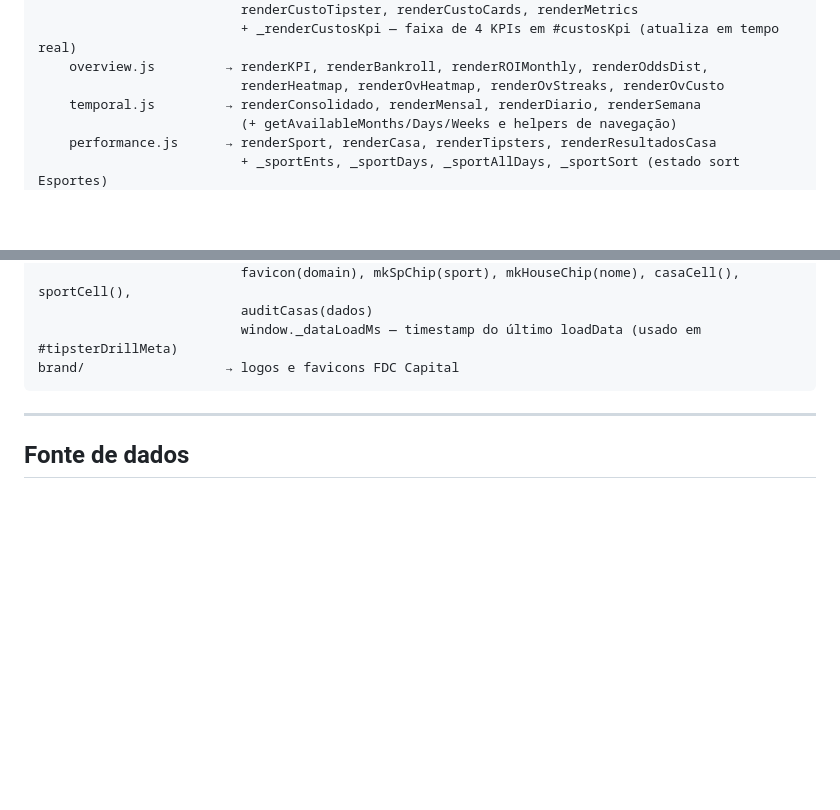
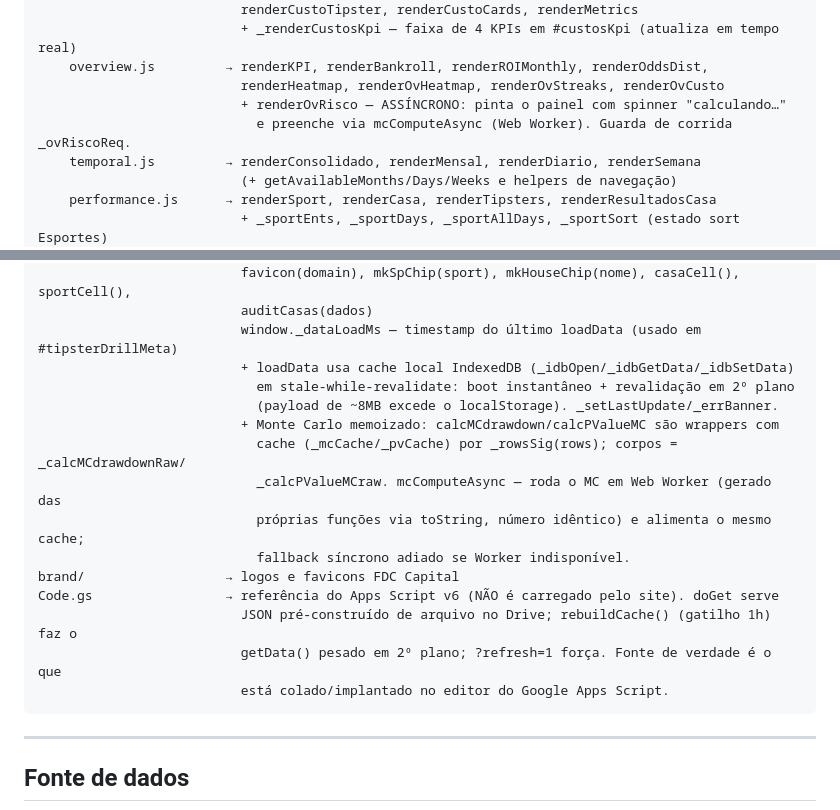
Before and after one commit to flrcarvalho/betting-dashboard, a Markdown page: CLAUDE.md, 2 parts joined by grey strips. GitHub-like rendering; blank space fills up the shorter version.

Commit message:
docs: STATUS sessao 43 + CLAUDE.md (cache local, memoizacao, Web Worker do Monte Carlo, Apps Script v6)
Co-Authored-By: Claude Opus 4.8 <noreply@anthropic.com>

````diff
--- a/CLAUDE.md
+++ b/CLAUDE.md
@@ -31,6 +31,8 @@ assets/js/
                           + _renderCustosKpi — faixa de 4 KPIs em #custosKpi (atualiza em tempo real)
     overview.js         → renderKPI, renderBankroll, renderROIMonthly, renderOddsDist,
                           renderHeatmap, renderOvHeatmap, renderOvStreaks, renderOvCusto
+                          + renderOvRisco — ASSÍNCRONO: pinta o painel com spinner "calculando…"
+                            e preenche via mcComputeAsync (Web Worker). Guarda de corrida _ovRiscoReq.
     temporal.js         → renderConsolidado, renderMensal, renderDiario, renderSemana
                           (+ getAvailableMonths/Days/Weeks e helpers de navegação)
     performance.js      → renderSport, renderCasa, renderTipsters, renderResultadosCasa
@@ -70,7 +72,19 @@ assets/js/
                           favicon(domain), mkSpChip(sport), mkHouseChip(nome), casaCell(), sportCell(),
                           auditCasas(dados)
                           window._dataLoadMs — timestamp do último loadData (usado em #tipsterDrillMeta)
+                          + loadData usa cache local IndexedDB (_idbOpen/_idbGetData/_idbSetData)
+                            em stale-while-revalidate: boot instantâneo + revalidação em 2º plano
+                            (payload de ~8MB excede o localStorage). _setLastUpdate/_errBanner.
+                          + Monte Carlo memoizado: calcMCdrawdown/calcPValueMC são wrappers com
+                            cache (_mcCache/_pvCache) por _rowsSig(rows); corpos = _calcMCdrawdownRaw/
+                            _calcPValueMCraw. mcComputeAsync — roda o MC em Web Worker (gerado das
+                            próprias funções via toString, número idêntico) e alimenta o mesmo cache;
+                            fallback síncrono adiado se Worker indisponível.
 brand/                  → logos e favicons FDC Capital
+Code.gs                 → referência do Apps Script v6 (NÃO é carregado pelo site). doGet serve
+                          JSON pré-construído de arquivo no Drive; rebuildCache() (gatilho 1h) faz o
+                          getData() pesado em 2º plano; ?refresh=1 força. Fonte de verdade é o que
+                          está colado/implantado no editor do Google Apps Script.
 ```
 
 ---
````
Also changed, not shown: STATUS.md (+40 -1 lines).
